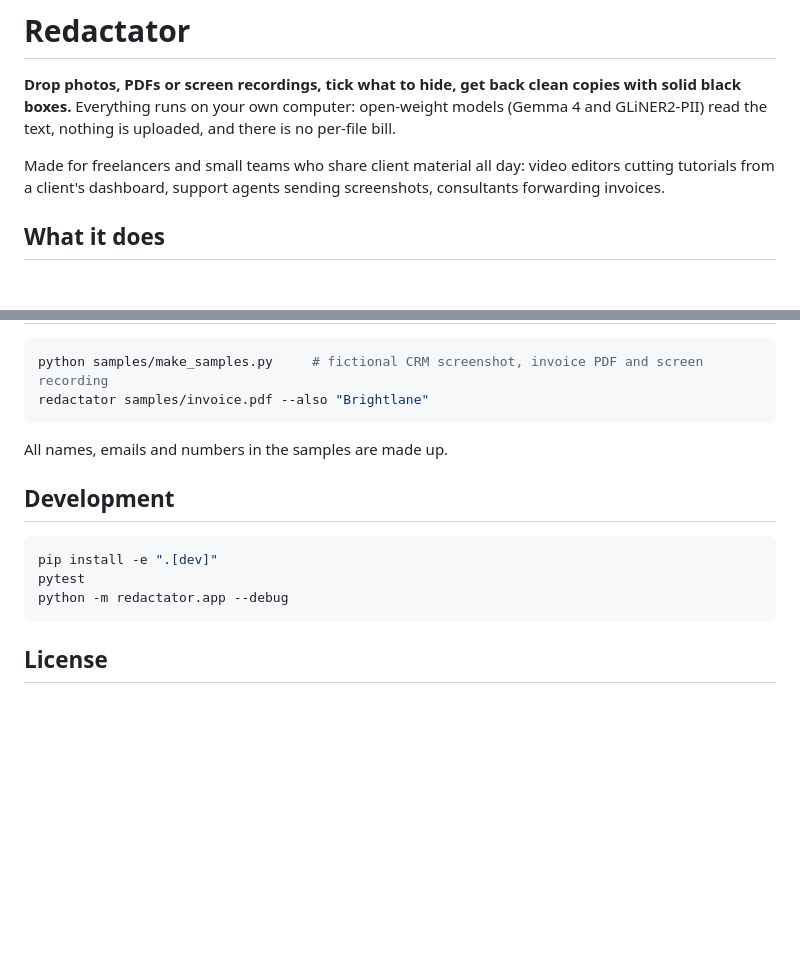
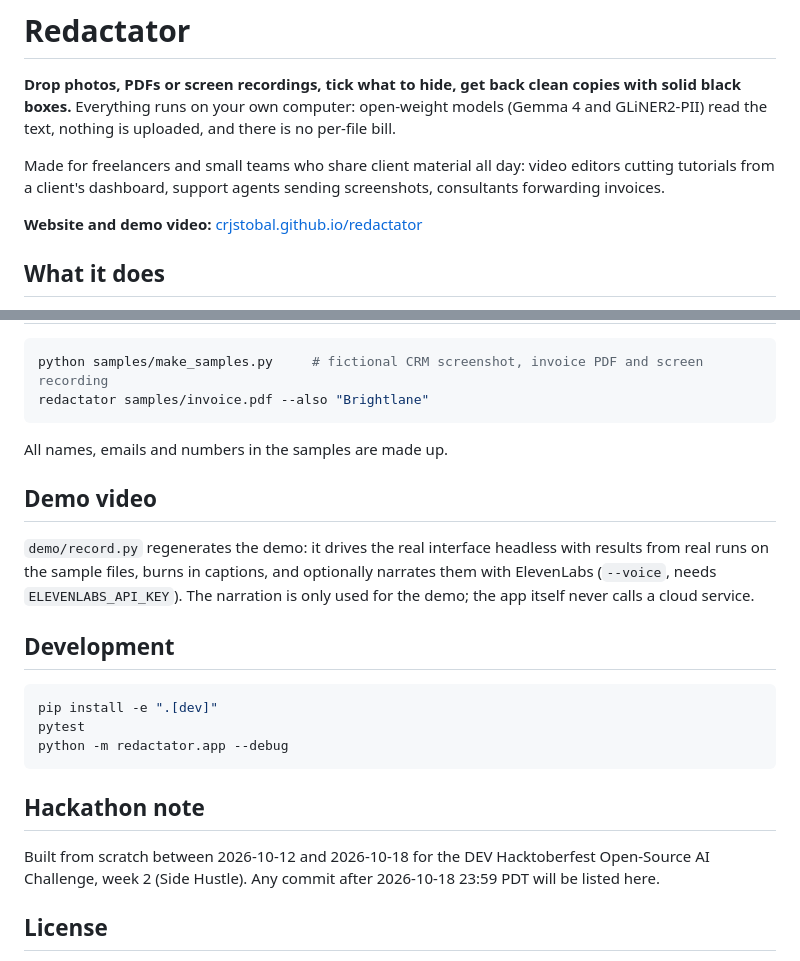
Before and after one commit to crjstobal/redactator, a Markdown page: README.md, 2 parts joined by grey strips. Drawn GitHub-style; blank space fills up the shorter version.

Commit message:
README: website, demo video and hackathon note
Co-Authored-By: Claude Opus 5.5 <noreply@anthropic.com>

````diff
--- a/README.md
+++ b/README.md
@@ -5,6 +5,8 @@
 **Drop photos, PDFs or screen recordings, tick what to hide, get back clean copies with solid black boxes.** Everything runs on your own computer: open-weight models (Gemma 4 and GLiNER2-PII) read the text, nothing is uploaded, and there is no per-file bill.
 
 Made for freelancers and small teams who share client material all day: video editors cutting tutorials from a client's dashboard, support agents sending screenshots, consultants forwarding invoices.
+
+**Website and demo video:** [crjstobal.github.io/redactator](https://crjstobal.github.io/redactator/)
 
 ## What it does
 
@@ -86,6 +88,10 @@ redactator samples/invoice.pdf --also "Brightlane"
 
 All names, emails and numbers in the samples are made up.
 
+## Demo video
+
+`demo/record.py` regenerates the demo: it drives the real interface headless with results from real runs on the sample files, burns in captions, and optionally narrates them with ElevenLabs (`--voice`, needs `ELEVENLABS_API_KEY`). The narration is only used for the demo; the app itself never calls a cloud service.
+
 ## Development
 
 ```bash
@@ -94,6 +100,10 @@ pytest
 python -m redactator.app --debug
 ```
 
+## Hackathon note
+
+Built from scratch between 2026-10-12 and 2026-10-18 for the DEV Hacktoberfest Open-Source AI Challenge, week 2 (Side Hustle). Any commit after 2026-10-18 23:59 PDT will be listed here.
+
 ## License
 
 AGPL-3.0-or-later (Redactator uses PyMuPDF, which is AGPL). The interface font, Bricolage Grotesque, is under the SIL Open Font License.
````
